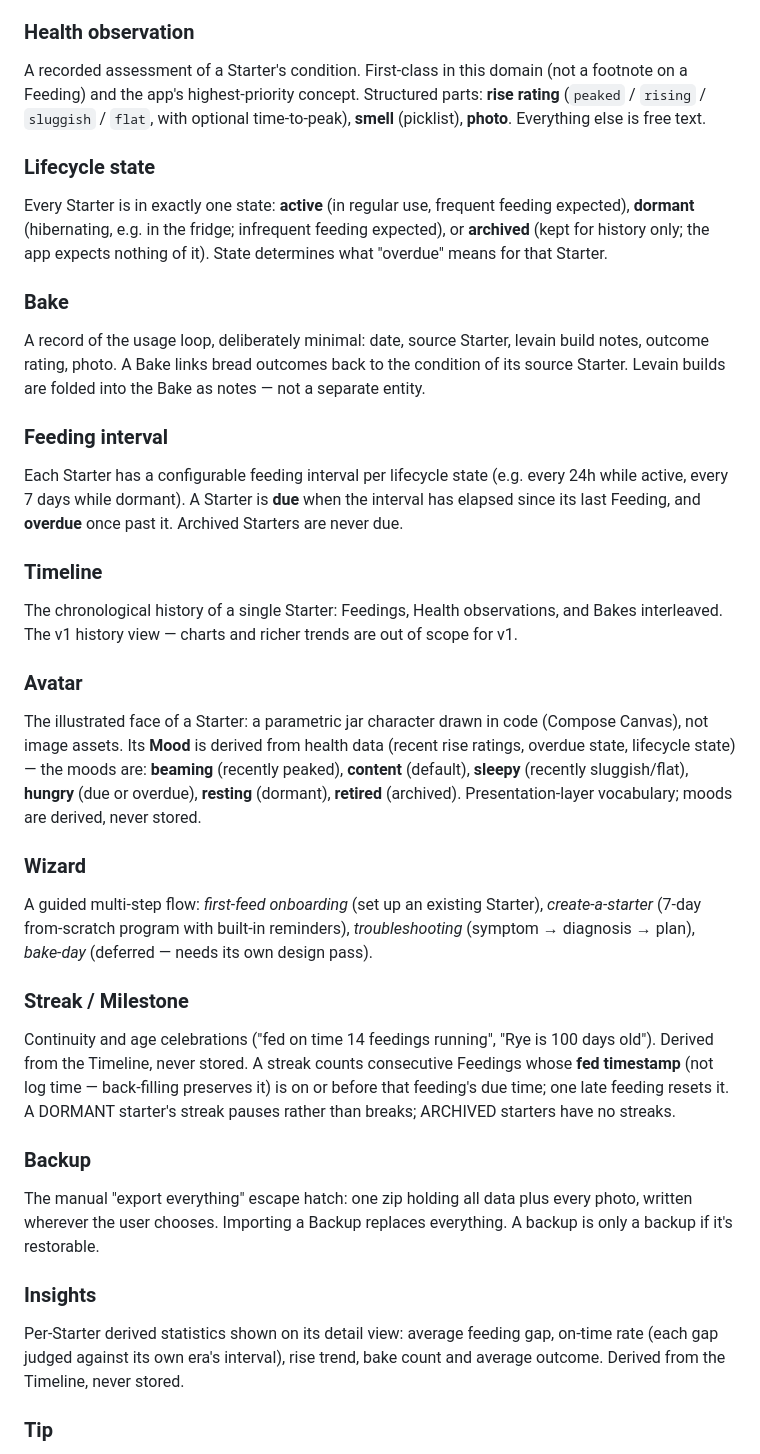
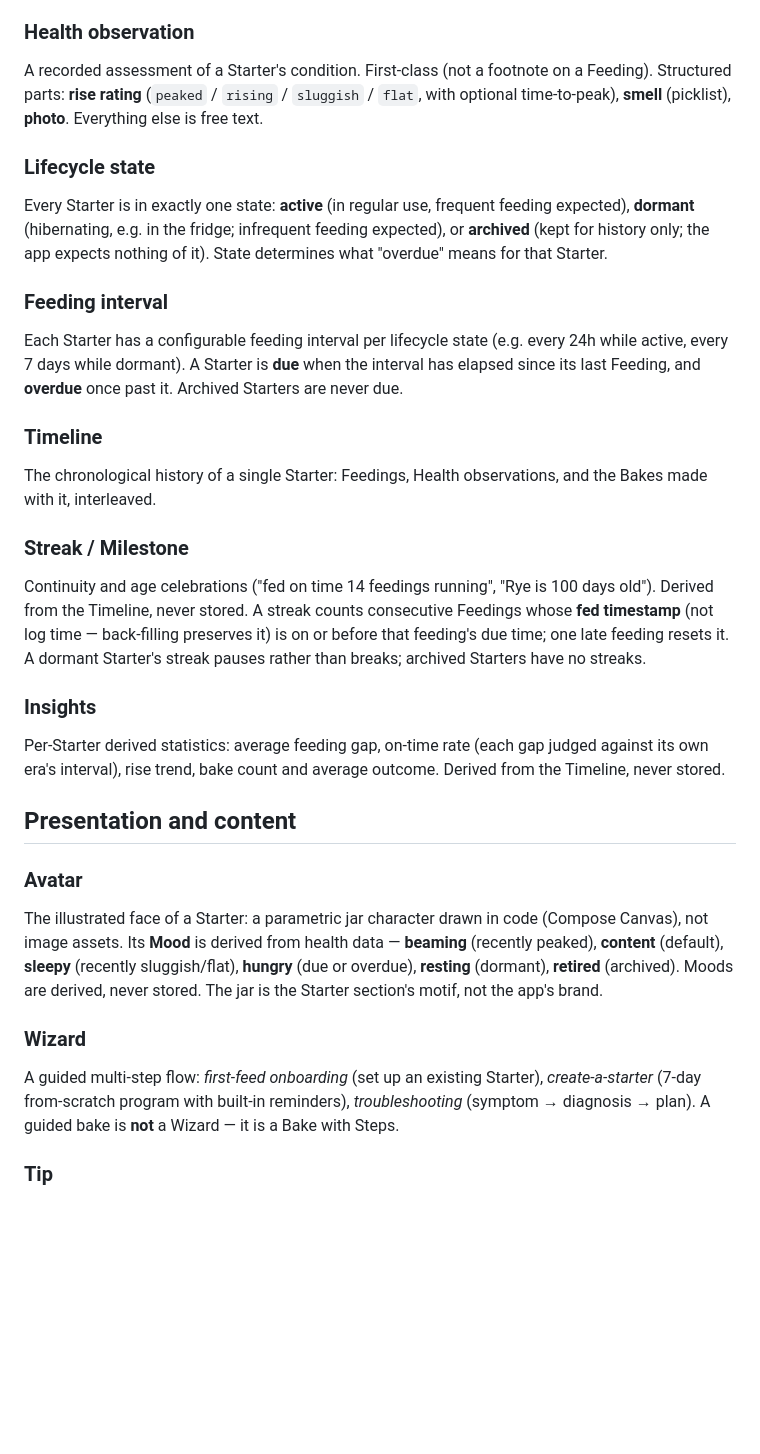
Before and after one commit to AyushOjha75/Levain, a Markdown page: CONTEXT.md, the part around one of its changes. Rendered like a GitHub page; blank space fills up the shorter version.

```diff
--- a/CONTEXT.md
+++ b/CONTEXT.md
@@ -22,32 +46,28 @@ The cycle of *using* a Starter: build a Levain from it → bake with the Levain
 ### Health observation
-A recorded assessment of a Starter's condition. First-class in this domain (not a footnote on a Feeding) and the app's highest-priority concept. Structured parts: **rise rating** (`peaked` / `rising` / `sluggish` / `flat`, with optional time-to-peak), **smell** (picklist), **photo**. Everything else is free text.
+A recorded assessment of a Starter's condition. First-class (not a footnote on a Feeding). Structured parts: **rise rating** (`peaked` / `rising` / `sluggish` / `flat`, with optional time-to-peak), **smell** (picklist), **photo**. Everything else is free text.
 
 ### Lifecycle state
 Every Starter is in exactly one state: **active** (in regular use, frequent feeding expected), **dormant** (hibernating, e.g. in the fridge; infrequent feeding expected), or **archived** (kept for history only; the app expects nothing of it). State determines what "overdue" means for that Starter.
-
-### Bake
-A record of the usage loop, deliberately minimal: date, source Starter, levain build notes, outcome rating, photo. A Bake links bread outcomes back to the condition of its source Starter. Levain builds are folded into the Bake as notes — not a separate entity.
 
 ### Feeding interval
 Each Starter has a configurable feeding interval per lifecycle state (e.g. every 24h while active, every 7 days while dormant). A Starter is **due** when the interval has elapsed since its last Feeding, and **overdue** once past it. Archived Starters are never due.
 
 ### Timeline
-The chronological history of a single Starter: Feedings, Health observations, and Bakes interleaved. The v1 history view — charts and richer trends are out of scope for v1.
+The chronological history of a single Starter: Feedings, Health observations, and the Bakes made with it, interleaved.
+
+### Streak / Milestone
+Continuity and age celebrations ("fed on time 14 feedings running", "Rye is 100 days old"). Derived from the Timeline, never stored. A streak counts consecutive Feedings whose **fed timestamp** (not log time — back-filling preserves it) is on or before that feeding's due time; one late feeding resets it. A dormant Starter's streak pauses rather than breaks; archived Starters have no streaks.
+
+### Insights
+Per-Starter derived statistics: average feeding gap, on-time rate (each gap judged against its own era's interval), rise trend, bake count and average outcome. Derived from the Timeline, never stored.
+
+## Presentation and content
 
 ### Avatar
-The illustrated face of a Starter: a parametric jar character drawn in code (Compose Canvas), not image assets. Its **Mood** is derived from health data (recent rise ratings, overdue state, lifecycle state) — the moods are: **beaming** (recently peaked), **content** (default), **sleepy** (recently sluggish/flat), **hungry** (due or overdue), **resting** (dormant), **retired** (archived). Presentation-layer vocabulary; moods are derived, never stored.
+The illustrated face of a Starter: a parametric jar character drawn in code (Compose Canvas), not image assets. Its **Mood** is derived from health data — **beaming** (recently peaked), **content** (default), **sleepy** (recently sluggish/flat), **hungry** (due or overdue), **resting** (dormant), **retired** (archived). Moods are derived, never stored. The jar is the Starter section's motif, not the app's brand.
 
 ### Wizard
-A guided multi-step flow: *first-feed onboarding* (set up an existing Starter), *create-a-starter* (7-day from-scratch program with built-in reminders), *troubleshooting* (symptom → diagnosis → plan), *bake-day* (deferred — needs its own design pass).
-
-### Streak / Milestone
-Continuity and age celebrations ("fed on time 14 feedings running", "Rye is 100 days old"). Derived from the Timeline, never stored. A streak counts consecutive Feedings whose **fed timestamp** (not log time — back-filling preserves it) is on or before that feeding's due time; one late feeding resets it. A DORMANT starter's streak pauses rather than breaks; ARCHIVED starters have no streaks.
-
-### Backup
-The manual "export everything" escape hatch: one zip holding all data plus every photo, written wherever the user chooses. Importing a Backup replaces everything. A backup is only a backup if it's restorable.
-
-### Insights
-Per-Starter derived statistics shown on its detail view: average feeding gap, on-time rate (each gap judged against its own era's interval), rise trend, bake count and average outcome. Derived from the Timeline, never stored.
+A guided multi-step flow: *first-feed onboarding* (set up an existing Starter), *create-a-starter* (7-day from-scratch program with built-in reminders), *troubleshooting* (symptom → diagnosis → plan). A guided bake is **not** a Wizard — it is a Bake with Steps.
 
 ### Tip
 Contextual micro-education attached to a specific moment (a smell picked, a rise rating chosen, a state change). Bundled with the app, not fetched. Distinct from **School articles** (longer bundled reads, later).
```
Also changed, not shown: other parts of CONTEXT.md (+33 -23 lines).
